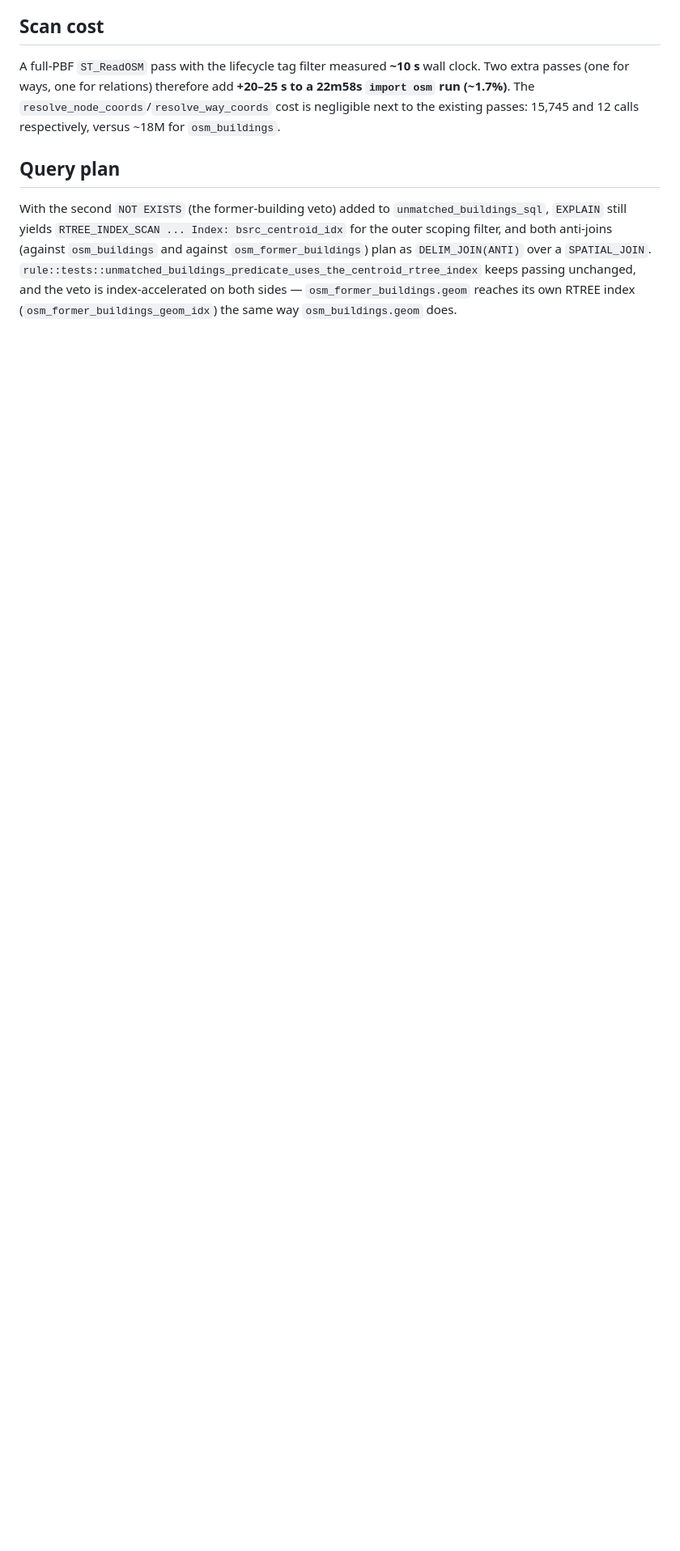
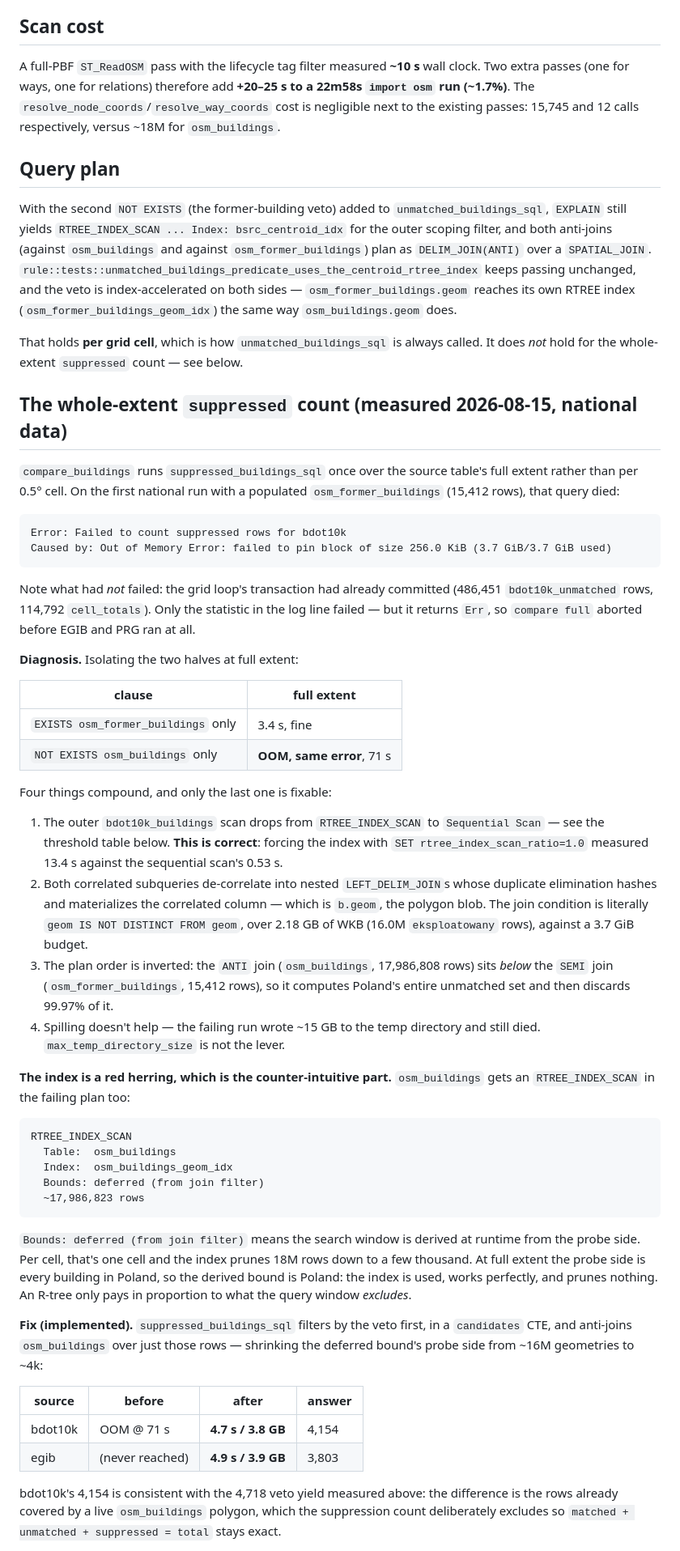
Before and after one commit to openstreetmap-polska/osmpbudynkiv2, a Markdown page: docs/former_buildings.md, the part around one of its changes. Shown at 81% size. Drawn GitHub-style; blank space fills up the shorter version.

Commit message:
add some docs

````diff
--- a/docs/former_buildings.md
+++ b/docs/former_buildings.md
@@ -122,3 +122,80 @@ keeps passing unchanged, and the veto is index-accelerated on both sides —
 `osm_former_buildings.geom` reaches its own RTREE index
 (`osm_former_buildings_geom_idx`) the same way `osm_buildings.geom` does.
 
+That holds **per grid cell**, which is how `unmatched_buildings_sql` is
+always called. It does *not* hold for the whole-extent `suppressed` count —
+see below.
+
+## The whole-extent `suppressed` count (measured 2026-08-15, national data)
+
+`compare_buildings` runs `suppressed_buildings_sql` once over the source
+table's full extent rather than per 0.5° cell. On the first national run with
+a populated `osm_former_buildings` (15,412 rows), that query died:
+
+```
+Error: Failed to count suppressed rows for bdot10k
+Caused by: Out of Memory Error: failed to pin block of size 256.0 KiB (3.7 GiB/3.7 GiB used)
+```
+
+Note what had *not* failed: the grid loop's transaction had already
+committed (486,451 `bdot10k_unmatched` rows, 114,792 `cell_totals`). Only the
+statistic in the log line failed — but it returns `Err`, so `compare full`
+aborted before EGIB and PRG ran at all.
+
+**Diagnosis.** Isolating the two halves at full extent:
+
+| clause | full extent |
+|---|---|
+| `EXISTS osm_former_buildings` only | 3.4 s, fine |
+| `NOT EXISTS osm_buildings` only | **OOM, same error**, 71 s |
+
+Four things compound, and only the last one is fixable:
+
+1. The outer `bdot10k_buildings` scan drops from `RTREE_INDEX_SCAN` to
+   `Sequential Scan` — see the threshold table below. **This is correct**:
+   forcing the index with `SET rtree_index_scan_ratio=1.0` measured 13.4 s
+   against the sequential scan's 0.53 s.
+2. Both correlated subqueries de-correlate into nested `LEFT_DELIM_JOIN`s
+   whose duplicate elimination hashes and materializes the correlated column
+   — which is `b.geom`, the polygon blob. The join condition is literally
+   `geom IS NOT DISTINCT FROM geom`, over 2.18 GB of WKB (16.0M
+   `eksploatowany` rows), against a 3.7 GiB budget.
+3. The plan order is inverted: the `ANTI` join (`osm_buildings`, 17,986,808
+   rows) sits *below* the `SEMI` join (`osm_former_buildings`, 15,412 rows),
+   so it computes Poland's entire unmatched set and then discards 99.97% of
+   it.
+4. Spilling doesn't help — the failing run wrote ~15 GB to the temp
+   directory and still died. `max_temp_directory_size` is not the lever.
+
+**The index is a red herring, which is the counter-intuitive part.**
+`osm_buildings` gets an `RTREE_INDEX_SCAN` in the failing plan too:
+
+```
+RTREE_INDEX_SCAN
+  Table:  osm_buildings
+  Index:  osm_buildings_geom_idx
+  Bounds: deferred (from join filter)
+  ~17,986,823 rows
+```
+
+`Bounds: deferred (from join filter)` means the search window is derived at
+runtime from the probe side. Per cell, that's one cell and the index prunes
+18M rows down to a few thousand. At full extent the probe side is every
+building in Poland, so the derived bound is Poland: the index is used, works
+perfectly, and prunes nothing. An R-tree only pays in proportion to what the
+query window *excludes*.
+
+**Fix (implemented).** `suppressed_buildings_sql` filters by the veto first,
+in a `candidates` CTE, and anti-joins `osm_buildings` over just those rows —
+shrinking the deferred bound's probe side from ~16M geometries to ~4k:
+
+| source | before | after | answer |
+|---|---|---|---|
+| bdot10k | OOM @ 71 s | **4.7 s / 3.8 GB** | 4,154 |
+| egib | (never reached) | **4.9 s / 3.9 GB** | 3,803 |
+
+bdot10k's 4,154 is consistent with the 4,718 veto yield measured above:
+the difference is the rows already covered by a live `osm_buildings` polygon,
+which the suppression count deliberately excludes so
+`matched + unmatched + suppressed = total` stays exact.
+
````
Also changed, not shown: other parts of docs/former_buildings.md (+17 -0 lines).
